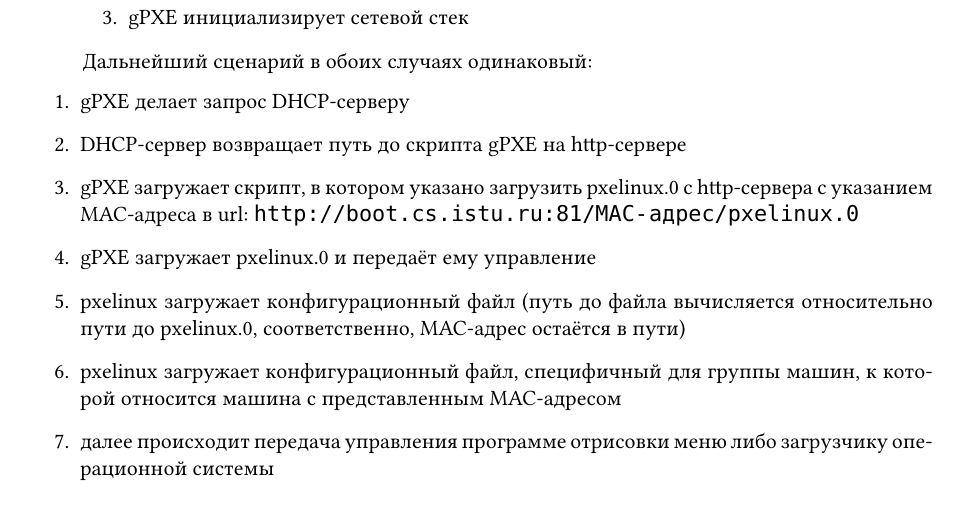
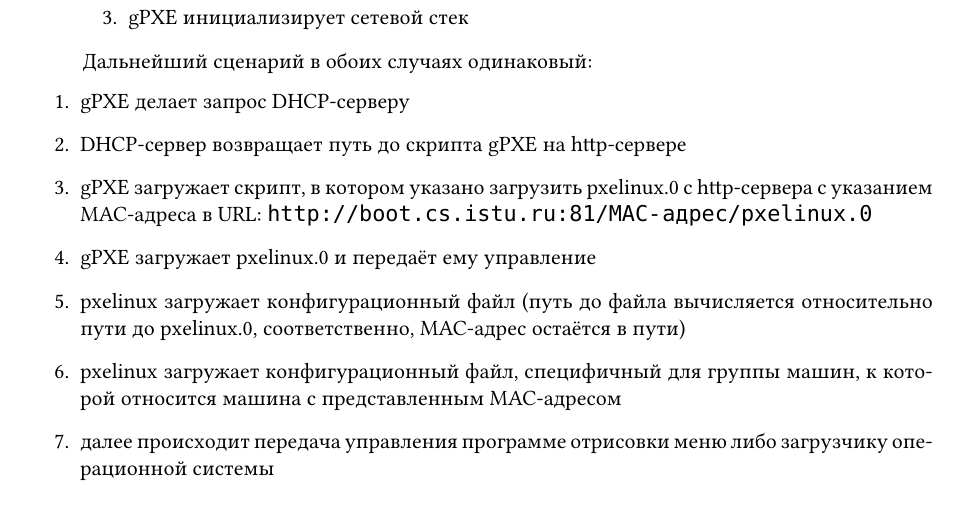
Before and after one commit to istu-cs/boot-report, a LaTeX document (main.tex): part of page 3 of 4, cut so that both start at the same text. Compiled offline with XeLaTeX.

Commit message:
Minor style fix: url -> URL.

```diff
--- a/main.tex
+++ b/main.tex
@@ -161,7 +161,7 @@ gPXE поддерживает загрузку по протоколу http (в
     \item gPXE делает запрос DHCP-серверу
     \item DHCP-сервер возвращает путь до скрипта gPXE на http-сервере
     \item gPXE загружает скрипт, в котором указано загрузить pxelinux.0
-        с http-сервера с указанием MAC-адреса в url:
+        с http-сервера с указанием MAC-адреса в URL:
         \url{http://boot.cs.istu.ru:81/MAC-адрес/pxelinux.0}
     \item gPXE загружает pxelinux.0 и передаёт ему управление
     \item pxelinux загружает конфигурационный файл (путь до файла
```
